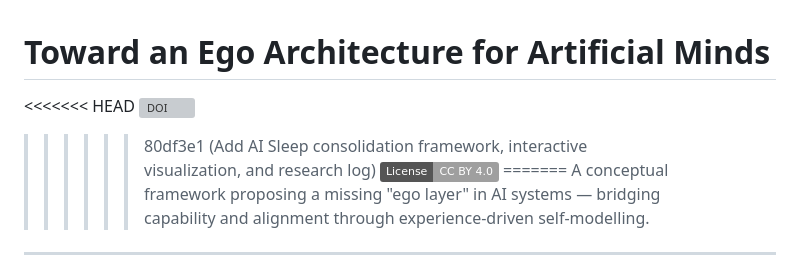
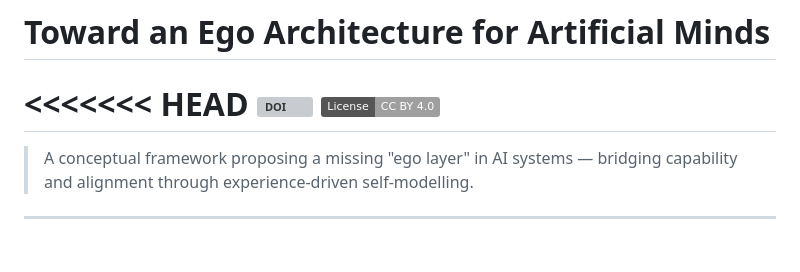
Before and after one commit to kicrazom/ego-architecture-ai, a Markdown page: README.md, the part around the change. Rendered like a GitHub page; badges without logos; grey boxes are pictures that could not be loaded.

Commit message:
Update README with framework description and badge removal
Removed outdated badge and added a brief description of the framework.

```diff
--- a/README.md
+++ b/README.md
@@ -2,8 +2,6 @@
 
 <<<<<<< HEAD
 [![DOI](https://zenodo.org/badge/DOI/10.5281/zenodo.19516955.svg)](https://doi.org/10.5281/zenodo.19516955)
-
->>>>>> 80df3e1 (Add AI Sleep consolidation framework, interactive visualization, and research log)
 [![License: CC BY 4.0](https://img.shields.io/badge/License-CC_BY_4.0-lightgrey.svg)](https://creativecommons.org/licenses/by/4.0/)
 =======
 > A conceptual framework proposing a missing "ego layer" in AI systems — bridging capability and alignment through experience-driven self-modelling.
```
